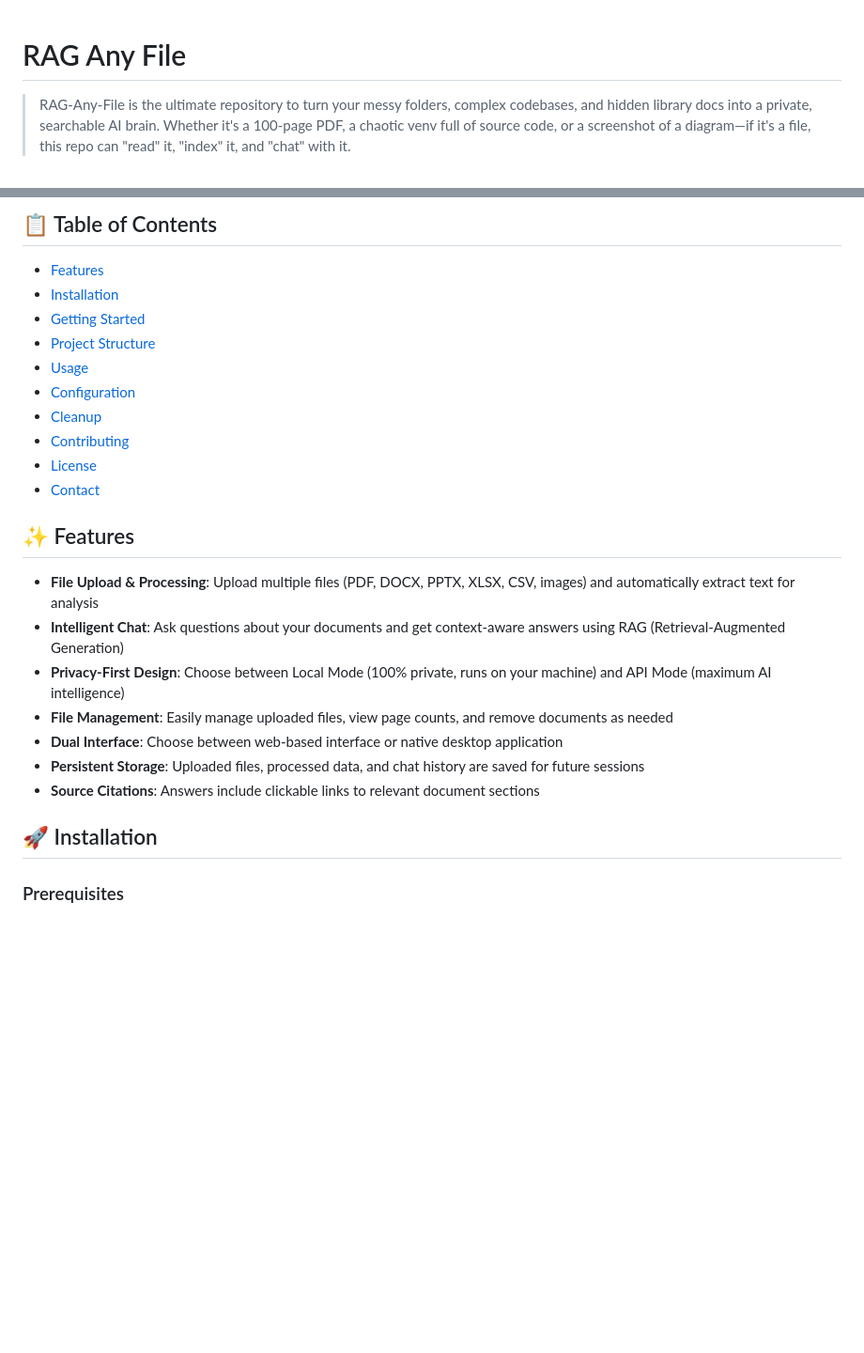
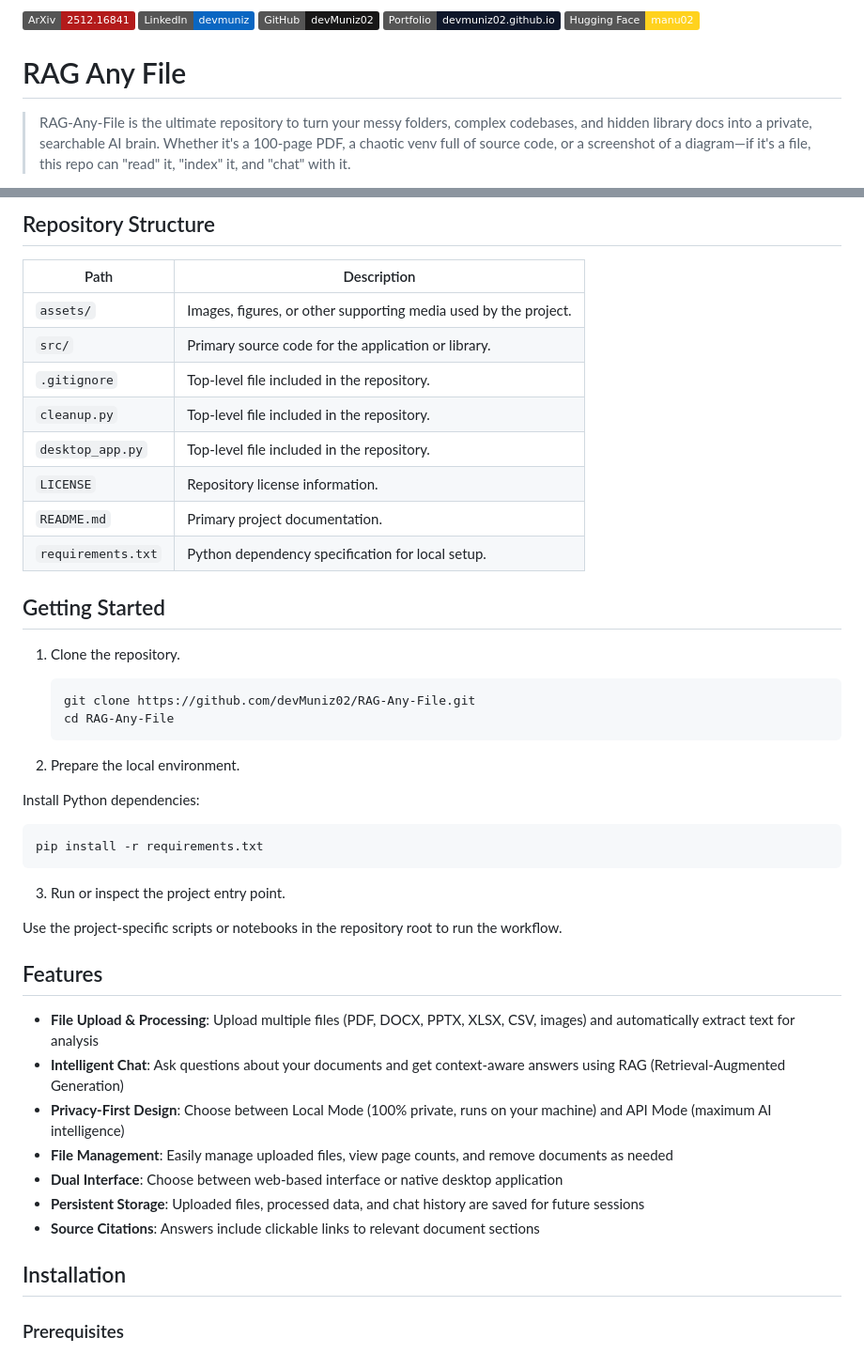
Before and after one commit to devMuniz02/RAG-Any-File, a Markdown page: README.md, 2 parts joined by grey strips. Shown at 94% size. Drawn GitHub-style; badges without logos; blank space fills up the shorter version.

````diff
--- a/README.md
+++ b/README.md
@@ -1,3 +1,9 @@
+[![ArXiv](https://img.shields.io/badge/ArXiv-2512.16841-B31B1B?logo=arxiv&logoColor=white)](https://arxiv.org/abs/2512.16841)
+[![LinkedIn](https://img.shields.io/badge/LinkedIn-devmuniz-0A66C2?logo=linkedin&logoColor=white)](https://www.linkedin.com/in/devmuniz)
+[![GitHub Profile](https://img.shields.io/badge/GitHub-devMuniz02-181717?logo=github&logoColor=white)](https://github.com/devMuniz02)
+[![Portfolio](https://img.shields.io/badge/Portfolio-devmuniz02.github.io-0F172A?logo=googlechrome&logoColor=white)](https://devmuniz02.github.io/)
+[![Hugging Face](https://img.shields.io/badge/Hugging%20Face-manu02-FFD21E?logoColor=black)](https://huggingface.co/manu02)
+
 # RAG Any File
 
 > RAG-Any-File is the ultimate repository to turn your messy folders, complex codebases, and hidden library docs into a private, searchable AI brain. Whether it's a 100-page PDF, a chaotic venv full of source code, or a screenshot of a diagram—if it's a file, this repo can "read" it, "index" it, and "chat" with it.
@@ -12,18 +16,38 @@
 
-## 📋 Table of Contents
+## Repository Structure
 
-- [Features](#-features)
-- [Installation](#-installation)
-- [Getting Started](#-getting-started)
-- [Project Structure](#-project-structure)
-- [Usage](#-usage)
-- [Configuration](#-configuration)
-- [Cleanup](#-cleanup)
-- [Contributing](#-contributing)
-- [License](#-license)
-- [Contact](#-contact)
+| Path | Description |
+| --- | --- |
+| `assets/` | Images, figures, or other supporting media used by the project. |
+| `src/` | Primary source code for the application or library. |
+| `.gitignore` | Top-level file included in the repository. |
+| `cleanup.py` | Top-level file included in the repository. |
+| `desktop_app.py` | Top-level file included in the repository. |
+| `LICENSE` | Repository license information. |
+| `README.md` | Primary project documentation. |
+| `requirements.txt` | Python dependency specification for local setup. |
 
-## ✨ Features
+## Getting Started
+
+1. Clone the repository.
+
+   ```bash
+   git clone https://github.com/devMuniz02/RAG-Any-File.git
+   cd RAG-Any-File
+   ```
+
+2. Prepare the local environment.
+
+Install Python dependencies:
+```bash
+pip install -r requirements.txt
+```
+
+3. Run or inspect the project entry point.
+
+Use the project-specific scripts or notebooks in the repository root to run the workflow.
+
+## Features
 
 - **File Upload & Processing**: Upload multiple files (PDF, DOCX, PPTX, XLSX, CSV, images) and automatically extract text for analysis
 - **Intelligent Chat**: Ask questions about your documents and get context-aware answers using RAG (Retrieval-Augmented Generation)
@@ -33,7 +57,7 @@
 - **Persistent Storage**: Uploaded files, processed data, and chat history are saved for future sessions
 - **Source Citations**: Answers include clickable links to relevant document sections
 
-## 🚀 Installation
+## Installation
 
 ### Prerequisites
 
````
Also changed, not shown: other parts of README.md (+58 -99 lines).
